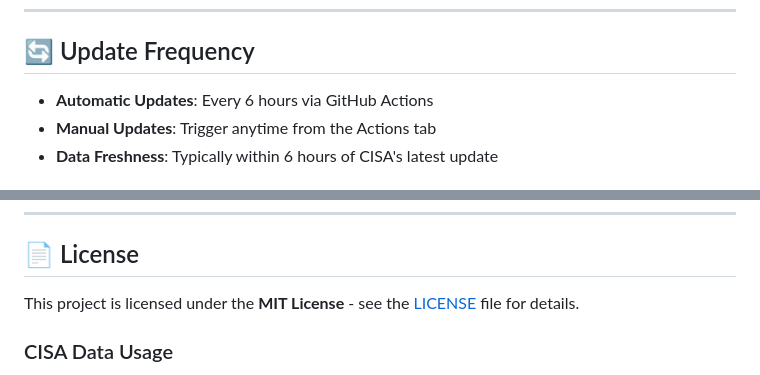
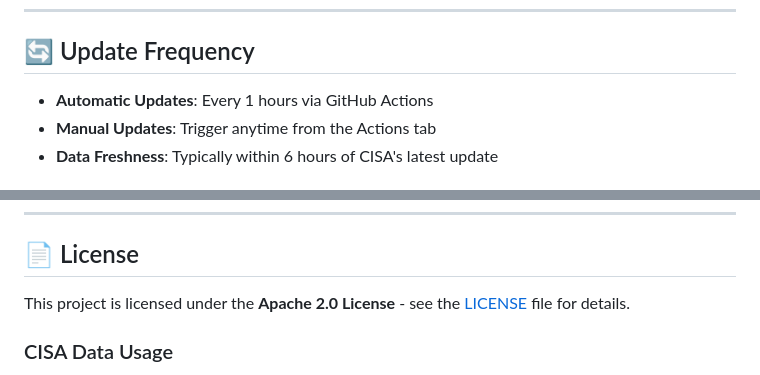
Before and after one commit to SecByShresth/VulnFeed, a Markdown page: README.md, 2 parts joined by grey strips. Rendered like a GitHub page.

Commit message:
Update README with new update frequency and license

```diff
--- a/README.md
+++ b/README.md
@@ -193,7 +193,7 @@ No installation, no API keys, no configuration required!
 
 ## 🔄 Update Frequency
 
-- **Automatic Updates**: Every 6 hours via GitHub Actions
+- **Automatic Updates**: Every 1 hours via GitHub Actions
 - **Manual Updates**: Trigger anytime from the Actions tab
 - **Data Freshness**: Typically within 6 hours of CISA's latest update
 
@@ -260,7 +260,7 @@ Contributions are welcome! Here's how you can help:
 
 ## 📄 License
 
-This project is licensed under the **MIT License** - see the [LICENSE](LICENSE) file for details.
+This project is licensed under the **Apache 2.0 License** - see the [LICENSE](LICENSE) file for details.
 
 ### CISA Data Usage
 The CISA Known Exploited Vulnerabilities Catalog is public domain data provided by the U.S. Government. No copyright restrictions apply to the data itself.
```
